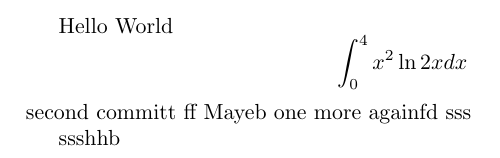
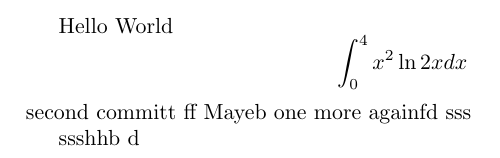
Before and after one commit to profblock/samplelatex, a LaTeX document (main.tex): part of the page, cut so that both start at the same text. Compiled offline with pdfLaTeX.

Commit message:
wc: minor

```diff
--- a/main.tex
+++ b/main.tex
@@ -9,5 +9,5 @@ one more
 againfd
 sss
 
-ssshhb
+ssshhb d
 \end{document}
```
